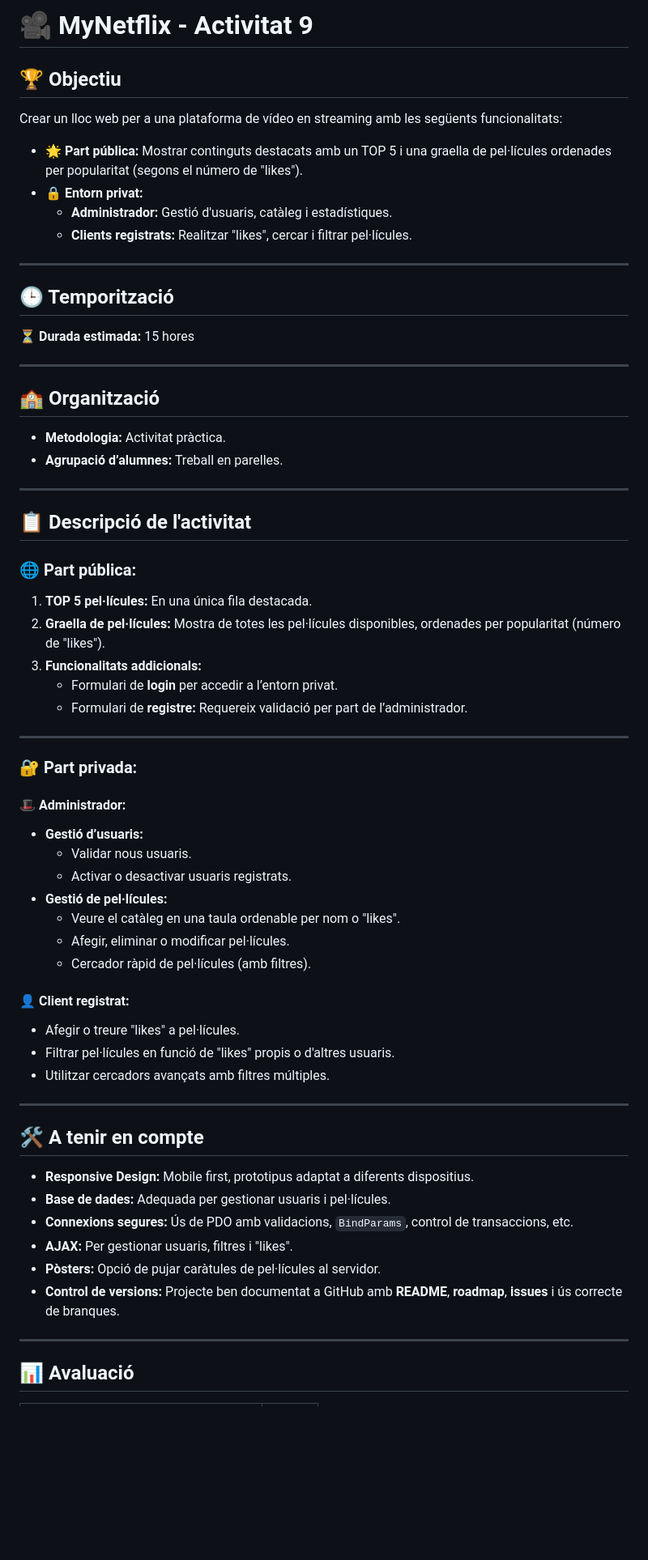
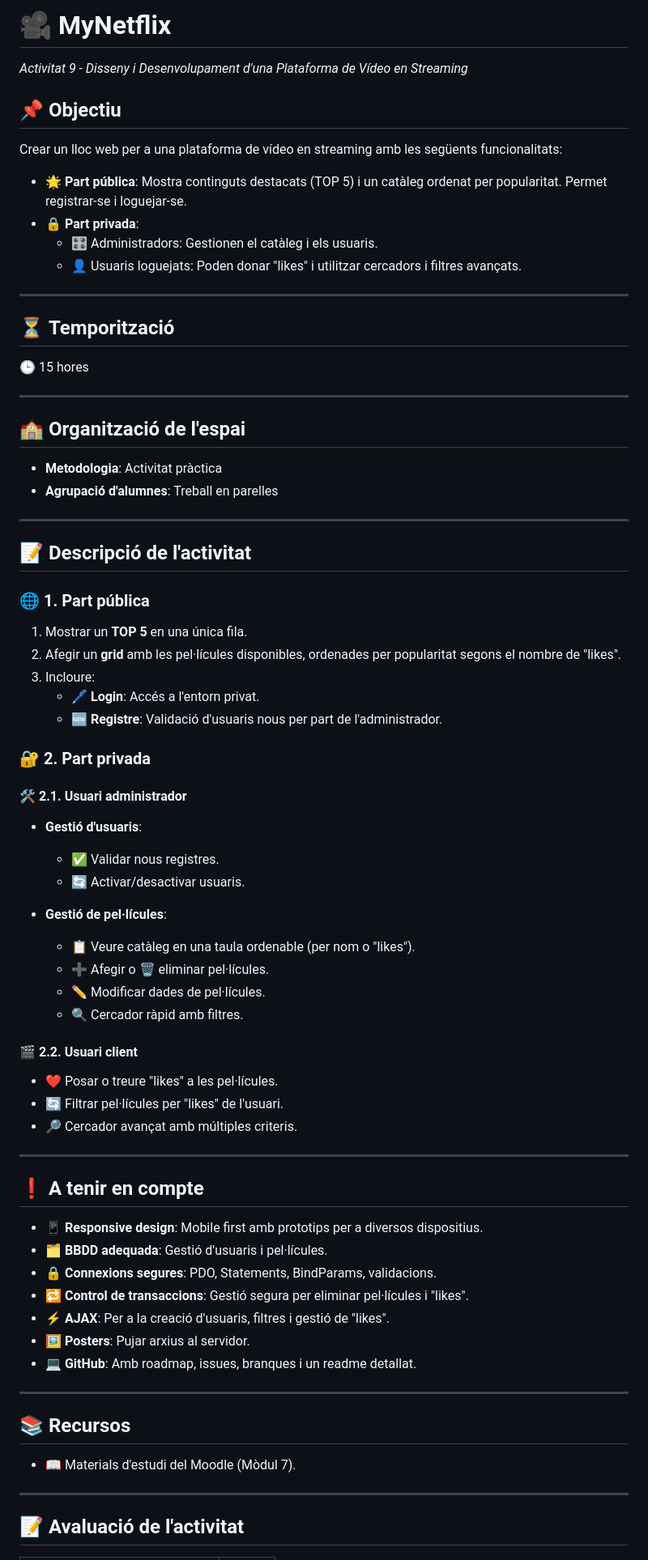
Before and after one commit to Dmasc67/M12-MyNetflix-JP-SM, a Markdown page: README.md, the part around the change printed below. Shown: that part at 81% size. Drawn GitHub-style; blank space fills up the shorter version.

Commit message:
README DONE

```diff
--- a/README.md
+++ b/README.md
@@ -1,64 +1,70 @@
-# 🎥 MyNetflix - Activitat 9
+# 🎥 **MyNetflix**
+*Activitat 9 - Disseny i Desenvolupament d'una Plataforma de Vídeo en Streaming*
 
-## 🏆 Objectiu
+## 📌 **Objectiu**
 Crear un lloc web per a una plataforma de vídeo en streaming amb les següents funcionalitats:
-
-- 🌟 **Part pública:** Mostrar continguts destacats amb un TOP 5 i una graella de pel·lícules ordenades per popularitat (segons el número de "likes").
-- 🔒 **Entorn privat:**
-  - **Administrador:** Gestió d'usuaris, catàleg i estadístiques.
-  - **Clients registrats:** Realitzar "likes", cercar i filtrar pel·lícules.
+- 🌟 **Part pública**: Mostra continguts destacats (TOP 5) i un catàleg ordenat per popularitat. Permet registrar-se i loguejar-se.
+- 🔒 **Part privada**:
+  - 🎛️ Administradors: Gestionen el catàleg i els usuaris.
+  - 👤 Usuaris loguejats: Poden donar "likes" i utilitzar cercadors i filtres avançats.
 
 ---
 
-## 🕒 Temporització
-⏳ **Durada estimada:** 15 hores
+## ⏳ **Temporització**
+🕒 15 hores
 
 ---
 
-## 🏫 Organització
-- **Metodologia:** Activitat pràctica.
-- **Agrupació d’alumnes:** Treball en parelles.
+## 🏫 **Organització de l'espai**
+- **Metodologia**: Activitat pràctica
+- **Agrupació d'alumnes**: Treball en parelles
 
 ---
 
-## 📋 Descripció de l'activitat
+## 📝 **Descripció de l'activitat**
 
-### 🌐 **Part pública:**
-1. **TOP 5 pel·lícules:** En una única fila destacada.
-2. **Graella de pel·lícules:** Mostra de totes les pel·lícules disponibles, ordenades per popularitat (número de "likes").
-3. **Funcionalitats addicionals:**
-   - Formulari de **login** per accedir a l’entorn privat.
-   - Formulari de **registre:** Requereix validació per part de l’administrador.
+### 🌐 **1. Part pública**
+1. Mostrar un **TOP 5** en una única fila.
+2. Afegir un **grid** amb les pel·lícules disponibles, ordenades per popularitat segons el nombre de "likes".
+3. Incloure:
+   - 🖊️ **Login**: Accés a l'entorn privat.
+   - 🆕 **Registre**: Validació d'usuaris nous per part de l'administrador.
+
+### 🔐 **2. Part privada**
+
+#### 🛠️ **2.1. Usuari administrador**
+- **Gestió d'usuaris**:
+  - ✅ Validar nous registres.
+  - 🔄 Activar/desactivar usuaris.
+
+- **Gestió de pel·lícules**:
+  - 📋 Veure catàleg en una taula ordenable (per nom o "likes").
+  - ➕ Afegir o 🗑️ eliminar pel·lícules.
+  - ✏️ Modificar dades de pel·lícules.
+  - 🔍 Cercador ràpid amb filtres.
+
+#### 🎬 **2.2. Usuari client**
+- ❤️ Posar o treure "likes" a les pel·lícules.
+- 🔄 Filtrar pel·lícules per "likes" de l'usuari.
+- 🔎 Cercador avançat amb múltiples criteris.
 
 ---
 
-### 🔐 **Part privada:**
-
-#### 🎩 **Administrador:**
-- **Gestió d’usuaris:**
-  - Validar nous usuaris.
-  - Activar o desactivar usuaris registrats.
-- **Gestió de pel·lícules:**
-  - Veure el catàleg en una taula ordenable per nom o "likes".
-  - Afegir, eliminar o modificar pel·lícules.
-  - Cercador ràpid de pel·lícules (amb filtres).
-
-#### 👤 **Client registrat:**
-- Afegir o treure "likes" a pel·lícules.
-- Filtrar pel·lícules en funció de "likes" propis o d'altres usuaris.
-- Utilitzar cercadors avançats amb filtres múltiples.
+## ❗ **A tenir en compte**
+- 📱 **Responsive design**: Mobile first amb prototips per a diversos dispositius.
+- 🗂️ **BBDD adequada**: Gestió d'usuaris i pel·lícules.
+- 🔒 **Connexions segures**: PDO, Statements, BindParams, validacions.
+- 🔁 **Control de transaccions**: Gestió segura per eliminar pel·lícules i "likes".
+- ⚡ **AJAX**: Per a la creació d'usuaris, filtres i gestió de "likes".
+- 🖼️ **Posters**: Pujar arxius al servidor.
+- 💻 **GitHub**: Amb roadmap, issues, branques i un readme detallat.
 
 ---
 
-## 🛠️ A tenir en compte
-- **Responsive Design:** Mobile first, prototipus adaptat a diferents dispositius.
-- **Base de dades:** Adequada per gestionar usuaris i pel·lícules.
-- **Connexions segures:** Ús de PDO amb validacions, `BindParams`, control de transaccions, etc.
-- **AJAX:** Per gestionar usuaris, filtres i "likes".
-- **Pòsters:** Opció de pujar caràtules de pel·lícules al servidor.
-- **Control de versions:** Projecte ben documentat a GitHub amb **README**, **roadmap**, **issues** i ús correcte de branques.
+## 📚 **Recursos**
+- 📖 Materials d'estudi del Moodle (Mòdul 7).
 
 ---
 
-## 📊 Avaluació
+## 📝 **Avaluació de l'activitat**
 
```
Also changed, not shown: other parts of README.md (+13 -18 lines).
